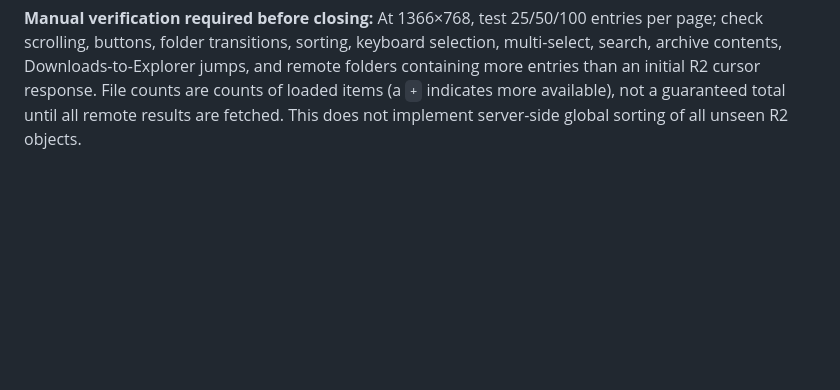
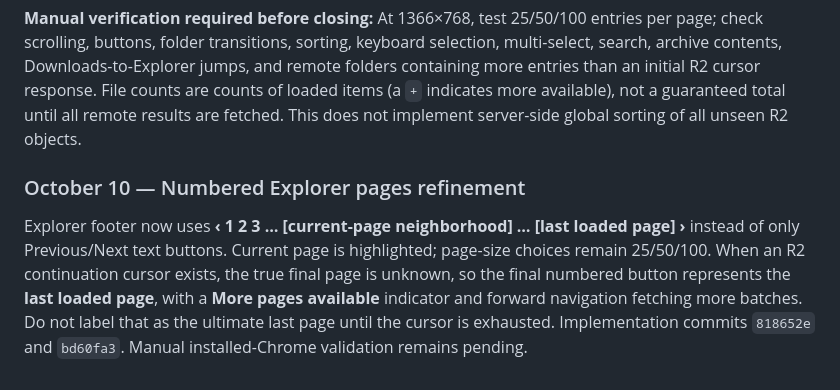
Before and after one commit to thanks-cohn/remote-download-2-cloudfare, a Markdown page: bugs/README.md, the part around the change. Rendered like a GitHub page; blank space fills up the shorter version.

Commit message:
docs: record numbered Explorer pagination UI

```diff
--- a/bugs/README.md
+++ b/bugs/README.md
@@ -230,3 +230,7 @@ Updated `extension/options.html` upload-path CSS to bound rows to their parent w
 Replaced the cumulative `Show more` rendering in `extension/options.js` with 25/50/100 entry page sizes (50 by default), Previous/Next controls, visible-range count, and page navigation that replaces rather than appends rendered rows. `extension/options.html` now contains a pagination footer and CSS for bounded internal file-list scrolling. Changing folders/search resets the page; selecting a file can navigate to its containing loaded page. Next loads additional R2 cursor batches when necessary (bounded to 20 additional batches per click). Source changes: `1d9e108`, `dafdbf3`, `5745d68`.
 
 **Manual verification required before closing:** At 1366×768, test 25/50/100 entries per page; check scrolling, buttons, folder transitions, sorting, keyboard selection, multi-select, search, archive contents, Downloads-to-Explorer jumps, and remote folders containing more entries than an initial R2 cursor response. File counts are counts of loaded items (a `+` indicates more available), not a guaranteed total until all remote results are fetched. This does not implement server-side global sorting of all unseen R2 objects.
+
+### October 10 — Numbered Explorer pages refinement
+
+Explorer footer now uses **‹ 1 2 3 … [current-page neighborhood] … [last loaded page] ›** instead of only Previous/Next text buttons. Current page is highlighted; page-size choices remain 25/50/100. When an R2 continuation cursor exists, the true final page is unknown, so the final numbered button represents the **last loaded page**, with a **More pages available** indicator and forward navigation fetching more batches. Do not label that as the ultimate last page until the cursor is exhausted. Implementation commits `818652e` and `bd60fa3`. Manual installed-Chrome validation remains pending.
```
